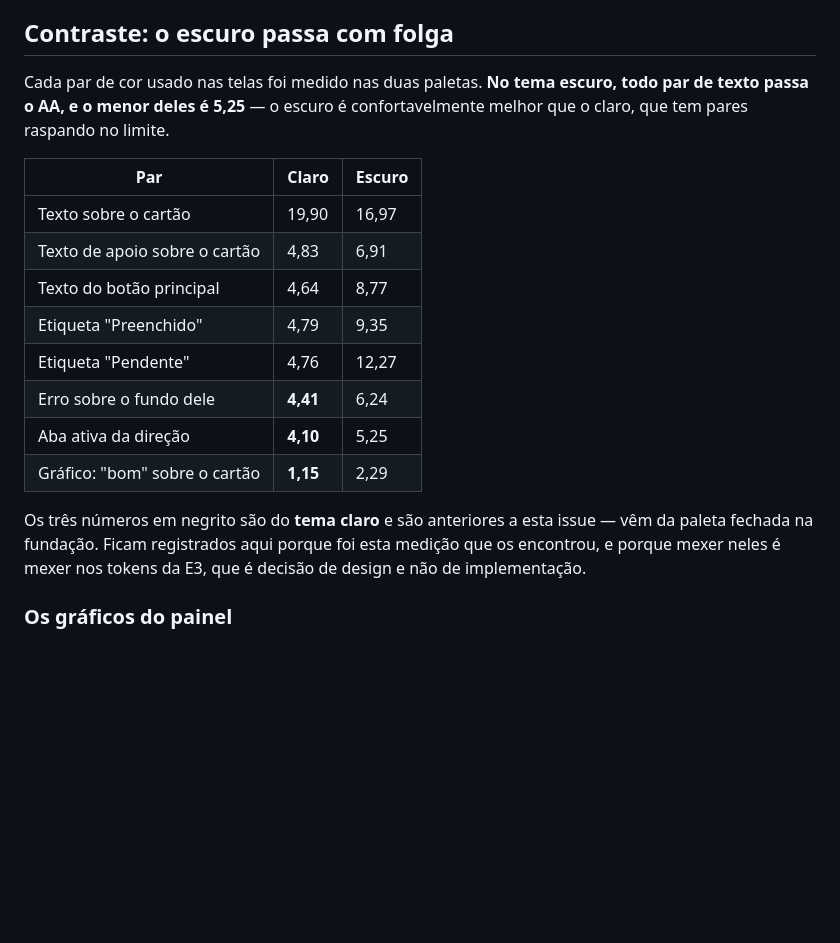
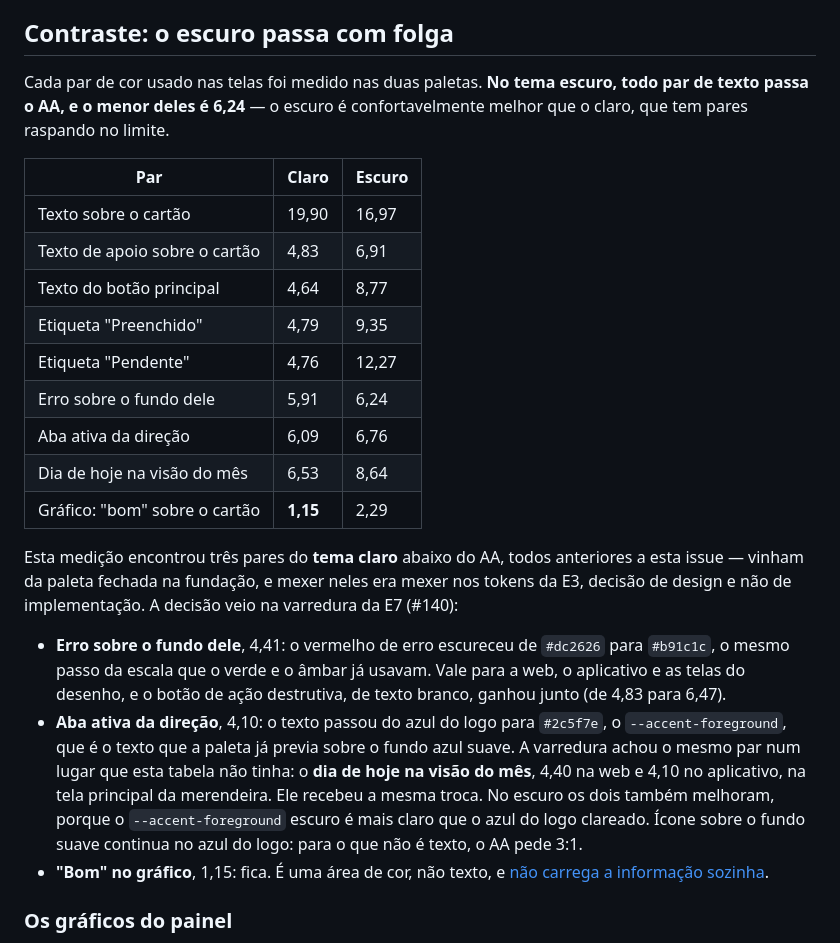
Before and after one commit to rds-renan/mapa-alimentacao-escolar, a Markdown page: docs/05-web/tema-escuro.md, the part around the change. GitHub-like rendering; blank space fills up the shorter version.

Commit message:
fix: contraste do erro e do texto sobre o azul suave no tema claro
Co-Authored-By: Claude Opus 5.5 <noreply@anthropic.com>

```diff
--- a/docs/05-web/tema-escuro.md
+++ b/docs/05-web/tema-escuro.md
@@ -109,7 +109,7 @@ vem do navegador, sem código.
 ## Contraste: o escuro passa com folga
 
 Cada par de cor usado nas telas foi medido nas duas paletas. **No tema escuro,
-todo par de texto passa o AA, e o menor deles é 5,25** — o escuro é
+todo par de texto passa o AA, e o menor deles é 6,24** — o escuro é
 confortavelmente melhor que o claro, que tem pares raspando no limite.
 
 | Par                           | Claro    | Escuro |
@@ -119,14 +119,30 @@ confortavelmente melhor que o claro, que tem pares raspando no limite.
 | Texto do botão principal      | 4,64     | 8,77   |
 | Etiqueta "Preenchido"         | 4,79     | 9,35   |
 | Etiqueta "Pendente"           | 4,76     | 12,27  |
-| Erro sobre o fundo dele       | **4,41** | 6,24   |
-| Aba ativa da direção          | **4,10** | 5,25   |
+| Erro sobre o fundo dele       | 5,91     | 6,24   |
+| Aba ativa da direção          | 6,09     | 6,76   |
+| Dia de hoje na visão do mês   | 6,53     | 8,64   |
 | Gráfico: "bom" sobre o cartão | **1,15** | 2,29   |
 
-Os três números em negrito são do **tema claro** e são anteriores a esta issue
-— vêm da paleta fechada na fundação. Ficam registrados aqui porque foi esta
-medição que os encontrou, e porque mexer neles é mexer nos tokens da E3, que é
-decisão de design e não de implementação.
+Esta medição encontrou três pares do **tema claro** abaixo do AA, todos
+anteriores a esta issue — vinham da paleta fechada na fundação, e mexer neles
+era mexer nos tokens da E3, decisão de design e não de implementação. A
+decisão veio na varredura da E7 (#140):
+
+- **Erro sobre o fundo dele**, 4,41: o vermelho de erro escureceu de
+  `#dc2626` para `#b91c1c`, o mesmo passo da escala que o verde e o âmbar já
+  usavam. Vale para a web, o aplicativo e as telas do desenho, e o botão de
+  ação destrutiva, de texto branco, ganhou junto (de 4,83 para 6,47).
+- **Aba ativa da direção**, 4,10: o texto passou do azul do logo para
+  `#2c5f7e`, o `--accent-foreground`, que é o texto que a paleta já previa
+  sobre o fundo azul suave. A varredura achou o mesmo par num lugar que esta
+  tabela não tinha: o **dia de hoje na visão do mês**, 4,40 na web e 4,10 no
+  aplicativo, na tela principal da merendeira. Ele recebeu a mesma troca. No
+  escuro os dois também melhoram, porque o `--accent-foreground` escuro é mais
+  claro que o azul do logo clareado. Ícone sobre o fundo suave continua no azul
+  do logo: para o que não é texto, o AA pede 3:1.
+- **"Bom" no gráfico**, 1,15: fica. É uma área de cor, não texto, e
+  [não carrega a informação sozinha](#os-gráficos-do-painel).
 
 ### Os gráficos do painel
 
```
Also changed, not shown: docs/05-web/fundacao-da-web.md (+1 -1 lines), docs/06-app/fundacao-do-app.md (+1 -1 lines), docs/assets/e3-2-visao-do-mes.png, docs/assets/e3-admin-gestao.png, docs/assets/e3-admin-mapas.png, docs/assets/e3-admin-painel.png, docs/assets/e3-admin-reabrir-mapa.png, docs/assets/e3-avisos-na-tela.png, 10 other files.
